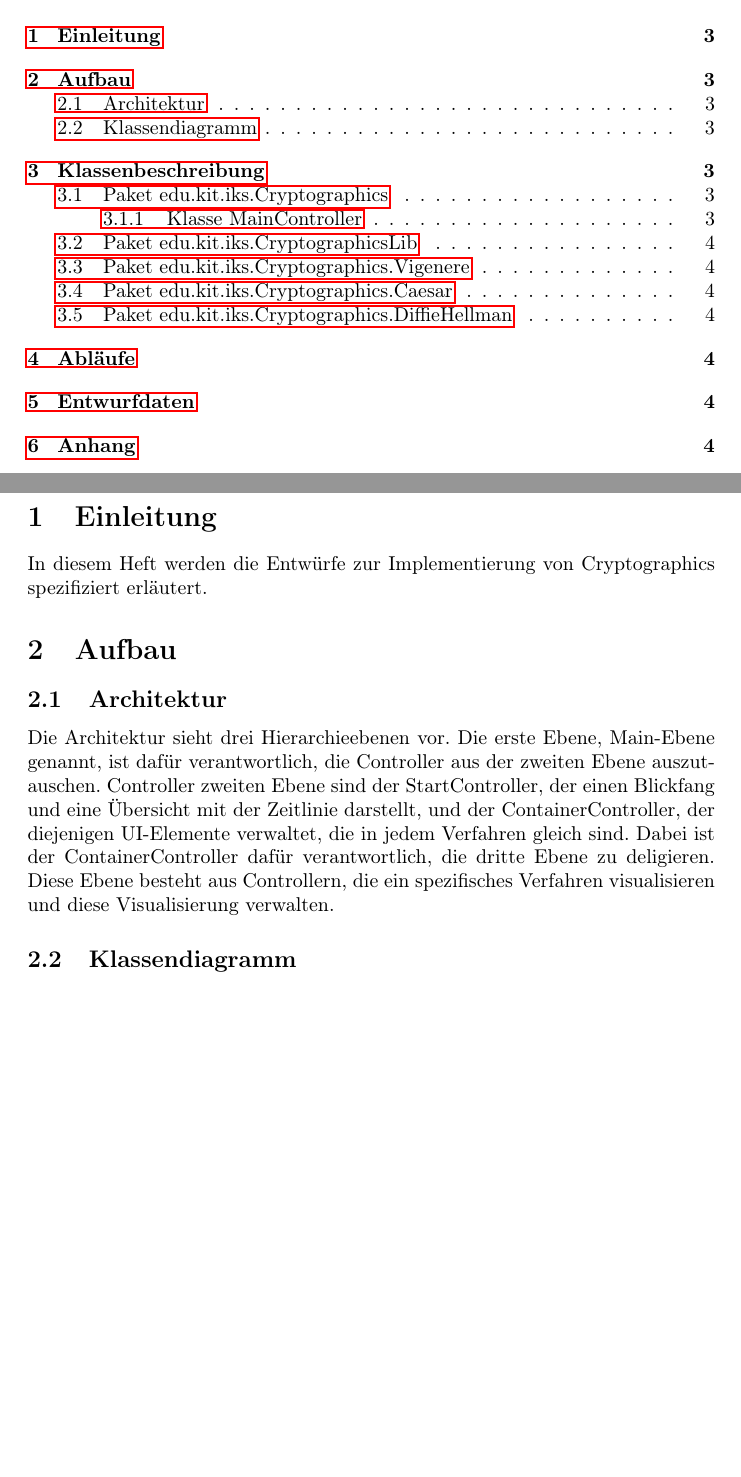
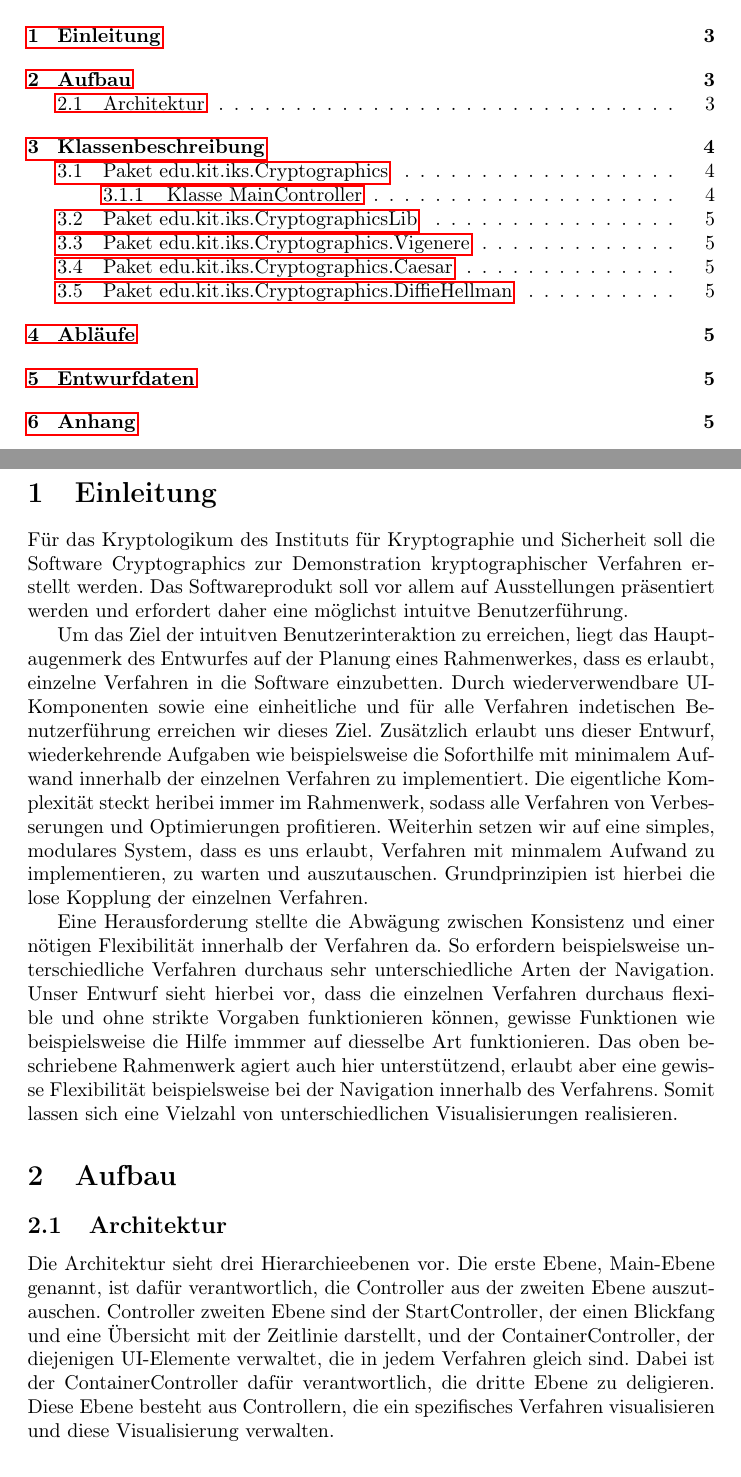
Before and after one commit to matthiasplappert/Cryptographics, a LaTeX document (cg_entwurf/cg_entwurf.tex): two parts of pages 2 and 3 of 4 before the commit and two parts of pages 2 and 3 of 5 after it, joined at a grey line, cut so that both start at the same text, the shorter picture padded with empty space. Compiled offline with pdfLaTeX.

Commit message:
Add introduction.

```diff
--- a/cg_entwurf/cg_entwurf.tex
+++ b/cg_entwurf/cg_entwurf.tex
@@ -45,7 +45,11 @@
 
 % Start of the actual document.
 \section{Einleitung}
-In diesem Heft werden die Entwürfe zur Implementierung von Cryptographics spezifiziert erläutert.
+Für das Kryptologikum des Instituts für Kryptographie und Sicherheit soll die Software Cryptographics zur Demonstration kryptographischer Verfahren erstellt werden. Das Softwareprodukt soll vor allem auf Ausstellungen präsentiert werden und erfordert daher eine möglichst intuitve Benutzerführung.
+
+Um das Ziel der intuitven Benutzerinteraktion zu erreichen, liegt das Hauptaugenmerk des Entwurfes auf der Planung eines Rahmenwerkes, dass es erlaubt, einzelne Verfahren in die Software einzubetten. Durch wiederverwendbare UI-Komponenten sowie eine einheitliche und für alle Verfahren indetischen Benutzerführung erreichen wir dieses Ziel. Zusätzlich erlaubt uns dieser Entwurf, wiederkehrende Aufgaben wie beispielsweise die Soforthilfe mit minimalem Aufwand innerhalb der einzelnen Verfahren zu implementiert. Die eigentliche Komplexität steckt heribei immer im Rahmenwerk, sodass alle Verfahren von Verbesserungen und Optimierungen profitieren. Weiterhin setzen wir auf eine simples, modulares System, dass es uns erlaubt, Verfahren mit minmalem Aufwand zu implementieren, zu warten und auszutauschen. Grundprinzipien ist hierbei die lose Kopplung der einzelnen Verfahren.
+
+Eine Herausforderung stellte die Abwägung zwischen Konsistenz und einer nötigen Flexibilität innerhalb der Verfahren da. So erfordern beispielsweise unterschiedliche Verfahren durchaus sehr unterschiedliche Arten der Navigation. Unser Entwurf sieht hierbei vor, dass die einzelnen Verfahren durchaus flexible und ohne strikte Vorgaben funktionieren können, gewisse Funktionen wie beispielsweise die Hilfe immmer auf diesselbe Art funktionieren. Das oben beschriebene Rahmenwerk agiert auch hier unterstützend, erlaubt aber eine gewisse Flexibilität beispielsweise bei der Navigation innerhalb des Verfahrens. Somit lassen sich eine Vielzahl von unterschiedlichen Visualisierungen realisieren.
 
 \section{Aufbau}
 
@@ -57,8 +61,6 @@ Zeitlinie darstellt, und der ContainerController, der diejenigen UI-Elemente ver
 die in jedem Verfahren gleich sind. Dabei ist der ContainerController dafür verantwortlich,
 die dritte Ebene zu deligieren. Diese Ebene besteht aus Controllern, die ein spezifisches
 Verfahren visualisieren und diese Visualisierung verwalten.
-
-\subsection{Klassendiagramm}
 
 \section{Klassenbeschreibung}
   \subsection{Paket edu.kit.iks.Cryptographics}
```
